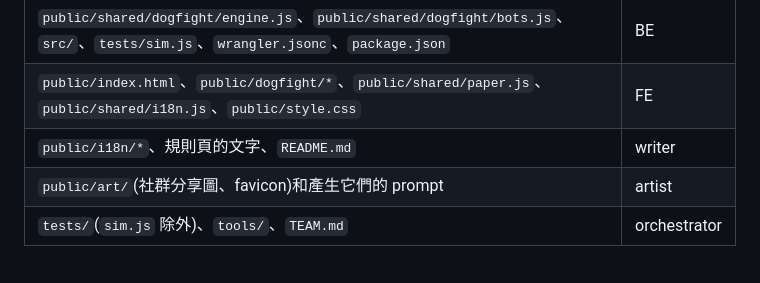
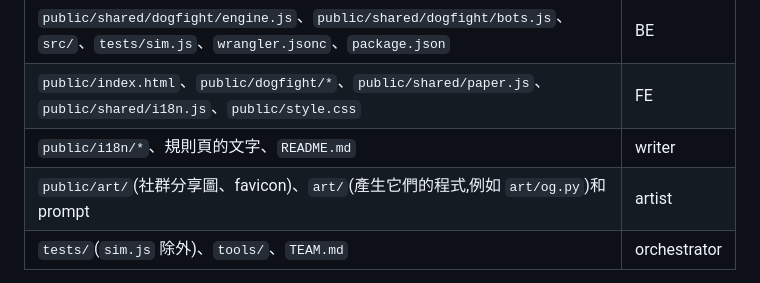
Before and after one commit to csiesheep/bored_games, a Markdown page: TEAM.md, the part around the change. GitHub-like rendering.

Commit message:
TEAM.md: art/ (the share-image generator, art/og.py) belongs to the artist.
orchestrator ruling on #18: the generator lives outside public/ so it is not
uploaded; the brief promised this row at land time.

Co-Authored-By: Claude Opus 5.5 <noreply@anthropic.com>

```diff
--- a/TEAM.md
+++ b/TEAM.md
@@ -21,7 +21,7 @@
 | `public/shared/dogfight/engine.js`、`public/shared/dogfight/bots.js`、`src/`、`tests/sim.js`、`wrangler.jsonc`、`package.json` | BE |
 | `public/index.html`、`public/dogfight/*`、`public/shared/paper.js`、`public/shared/i18n.js`、`public/style.css` | FE |
 | `public/i18n/*`、規則頁的文字、`README.md` | writer |
-| `public/art/`(社群分享圖、favicon)和產生它們的 prompt | artist |
+| `public/art/`(社群分享圖、favicon)、`art/`(產生它們的程式,例如 `art/og.py`)和 prompt | artist |
 | `tests/`(`sim.js` 除外)、`tools/`、`TEAM.md` | orchestrator |
 
 - **數值的出處是 vault 的規則筆記**(`Projects/bored_games/bored_games - rulebook.md`)。`engine.js` 的 `RULES` 和 `tests/acceptance.js` 的 `SPEC` 各自抄一份;改數值要 orchestrator 裁決,兩份和筆記一起改。
```
